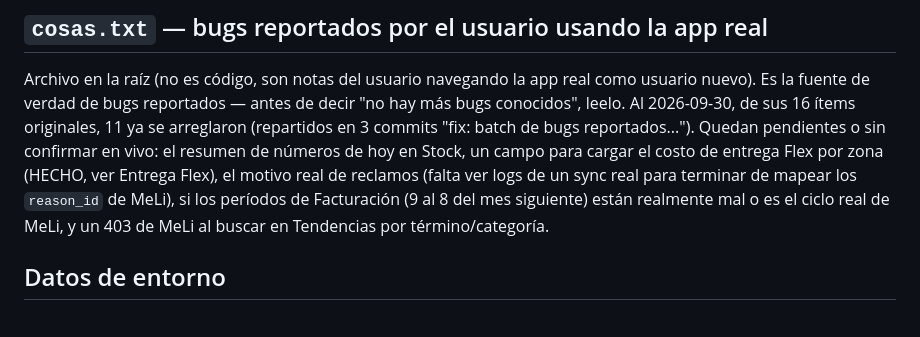
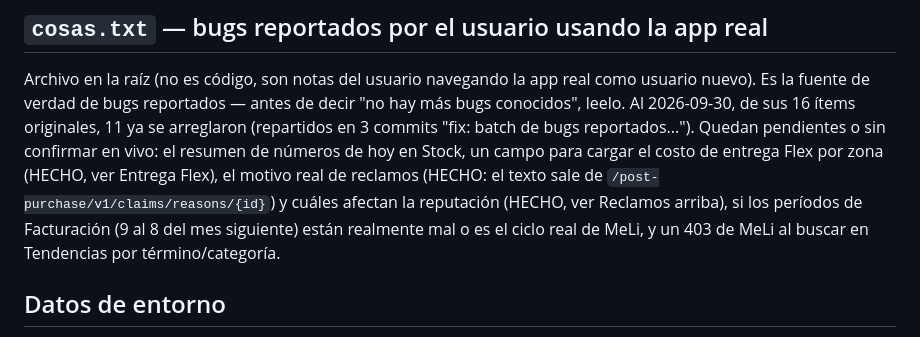
Before and after one commit to GestionCore/CoreCore, a Markdown page: CLAUDE.md, the part around the change. Rendered like a GitHub page.

Commit message:
docs: cosas.txt — motivo de reclamos e impacto en reputación resueltos
Co-Authored-By: Claude Sonnet 5.5 <noreply@anthropic.com>

```diff
--- a/CLAUDE.md
+++ b/CLAUDE.md
@@ -402,8 +402,9 @@ reportados — antes de decir "no hay más bugs conocidos", leelo. Al
 en 3 commits "fix: batch de bugs reportados..."). Quedan pendientes o
 sin confirmar en vivo: el resumen de números de hoy en Stock, un campo
 para cargar el costo de entrega Flex por zona (HECHO, ver Entrega Flex), el
-motivo real de reclamos (falta ver logs de un sync real para terminar
-de mapear los `reason_id` de MeLi), si los períodos de Facturación
+motivo real de reclamos (HECHO: el texto sale de
+`/post-purchase/v1/claims/reasons/{id}`) y cuáles afectan la reputación (HECHO,
+ver Reclamos arriba), si los períodos de Facturación
 (9 al 8 del mes siguiente) están realmente mal o es el ciclo real de
 MeLi, y un 403 de MeLi al buscar en Tendencias por término/categoría.
 
```
